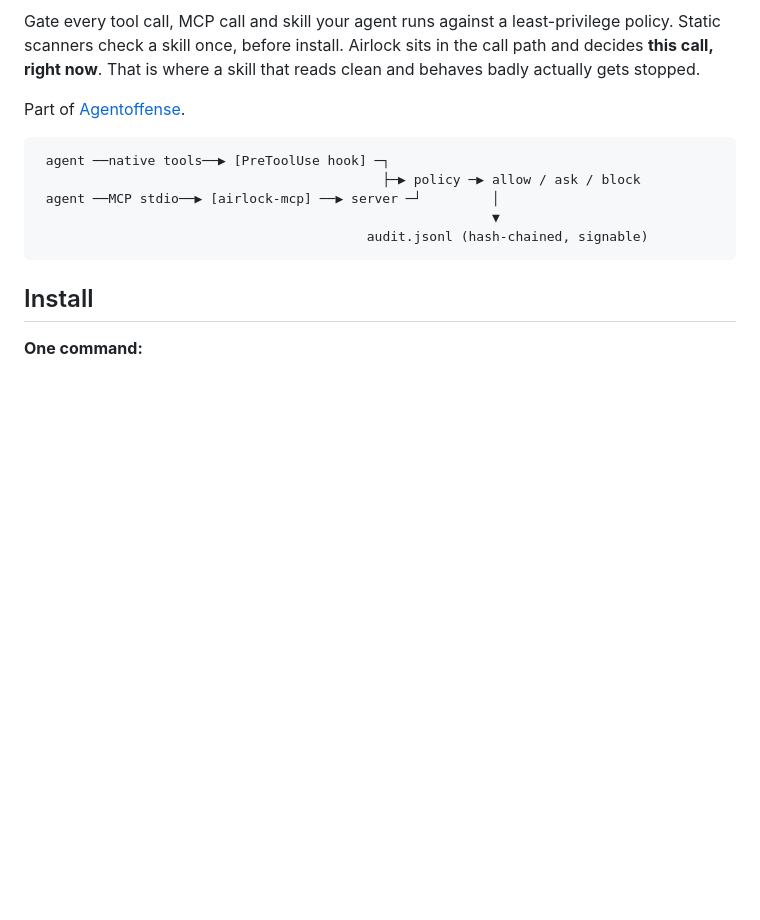
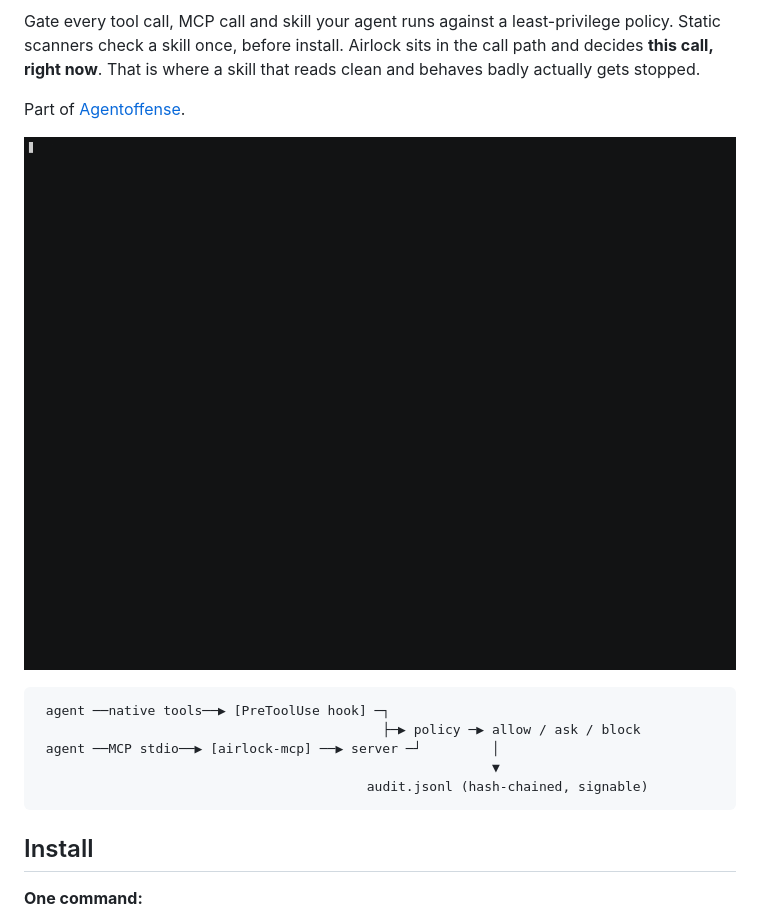
Before and after one commit to cyberbobas/airlock, a Markdown page: README.md, the part around the change printed below. Drawn GitHub-style; pictures changed too: docs/airlock-demo.gif (added); blank space fills up the shorter version.

Commit message:
README + landing: demo GIF at the top, status badges

````diff
--- a/README.md
+++ b/README.md
@@ -6,6 +11,8 @@ Airlock sits in the call path and decides **this call, right now**. That is
 where a skill that reads clean and behaves badly actually gets stopped.
 
 Part of [Agentoffense](https://agentoffense.com/solutions/airlock_ai/).
+
+![Airlock blocks a poisoned skill stealing an SSH key](docs/airlock-demo.gif)
 
 ```
  agent ──native tools──▶ [PreToolUse hook] ─┐
````
Also changed, not shown: other parts of README.md (+5 -0 lines), 1 other file.
